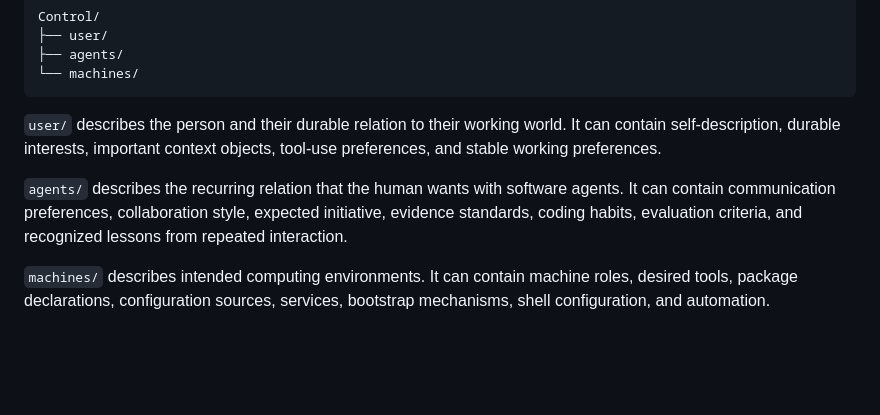
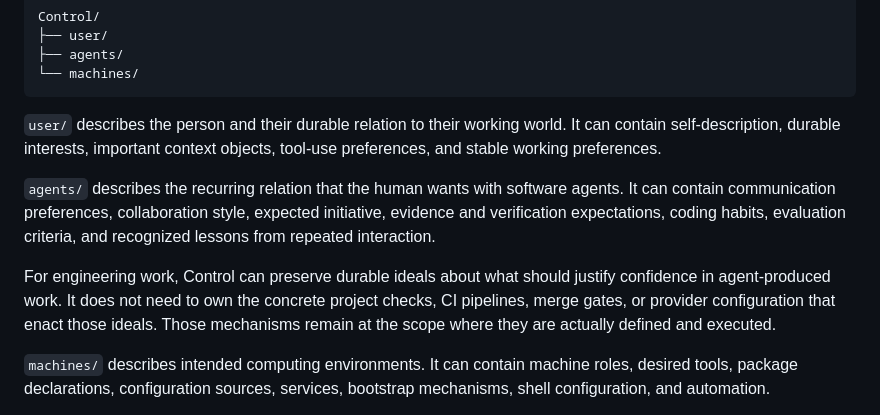
Before and after one commit to EpiLogos/Central, a Markdown page: docs/CENTRAL-VISION.md, the part around the change. Drawn GitHub-style; blank space fills up the shorter version.

Commit message:
docs: clarify verification ideals as Control source

```diff
--- a/docs/CENTRAL-VISION.md
+++ b/docs/CENTRAL-VISION.md
@@ -66,7 +66,9 @@ Control/
 
 `user/` describes the person and their durable relation to their working world. It can contain self-description, durable interests, important context objects, tool-use preferences, and stable working preferences.
 
-`agents/` describes the recurring relation that the human wants with software agents. It can contain communication preferences, collaboration style, expected initiative, evidence standards, coding habits, evaluation criteria, and recognized lessons from repeated interaction.
+`agents/` describes the recurring relation that the human wants with software agents. It can contain communication preferences, collaboration style, expected initiative, evidence and verification expectations, coding habits, evaluation criteria, and recognized lessons from repeated interaction.
+
+For engineering work, Control can preserve durable ideals about what should justify confidence in agent-produced work. It does not need to own the concrete project checks, CI pipelines, merge gates, or provider configuration that enact those ideals. Those mechanisms remain at the scope where they are actually defined and executed.
 
 `machines/` describes intended computing environments. It can contain machine roles, desired tools, package declarations, configuration sources, services, bootstrap mechanisms, shell configuration, and automation.
 
```
